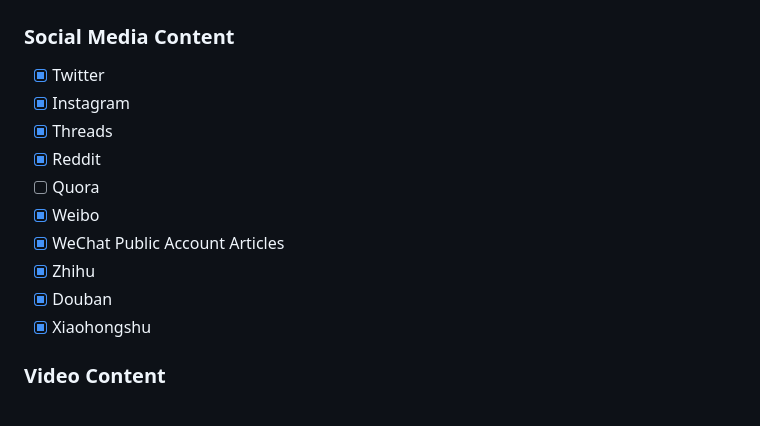
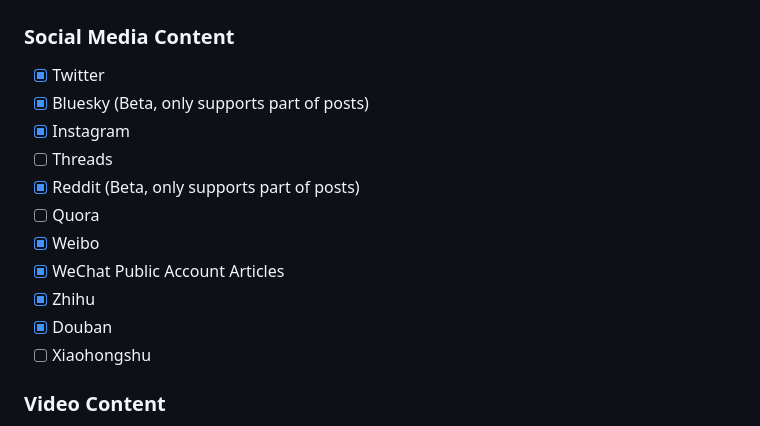
Before and after one commit to aturret/FastFetchBot, a Markdown page: README.md, the part around the change. GitHub-like rendering.

```diff
--- a/README.md
+++ b/README.md
@@ -121,15 +121,16 @@ You can set the api key of OpenAI to use the transcription function.
 ### Social Media Content
 
 - [x] Twitter
+- [x] Bluesky (Beta, only supports part of posts)
 - [x] Instagram
-- [x] Threads
-- [x] Reddit
+- [ ] Threads
+- [x] Reddit (Beta, only supports part of posts)
 - [ ] Quora
 - [x] Weibo
 - [x] WeChat Public Account Articles
 - [x] Zhihu
 - [x] Douban
-- [x] Xiaohongshu
+- [ ] Xiaohongshu
 
 ### Video Content
 
```
